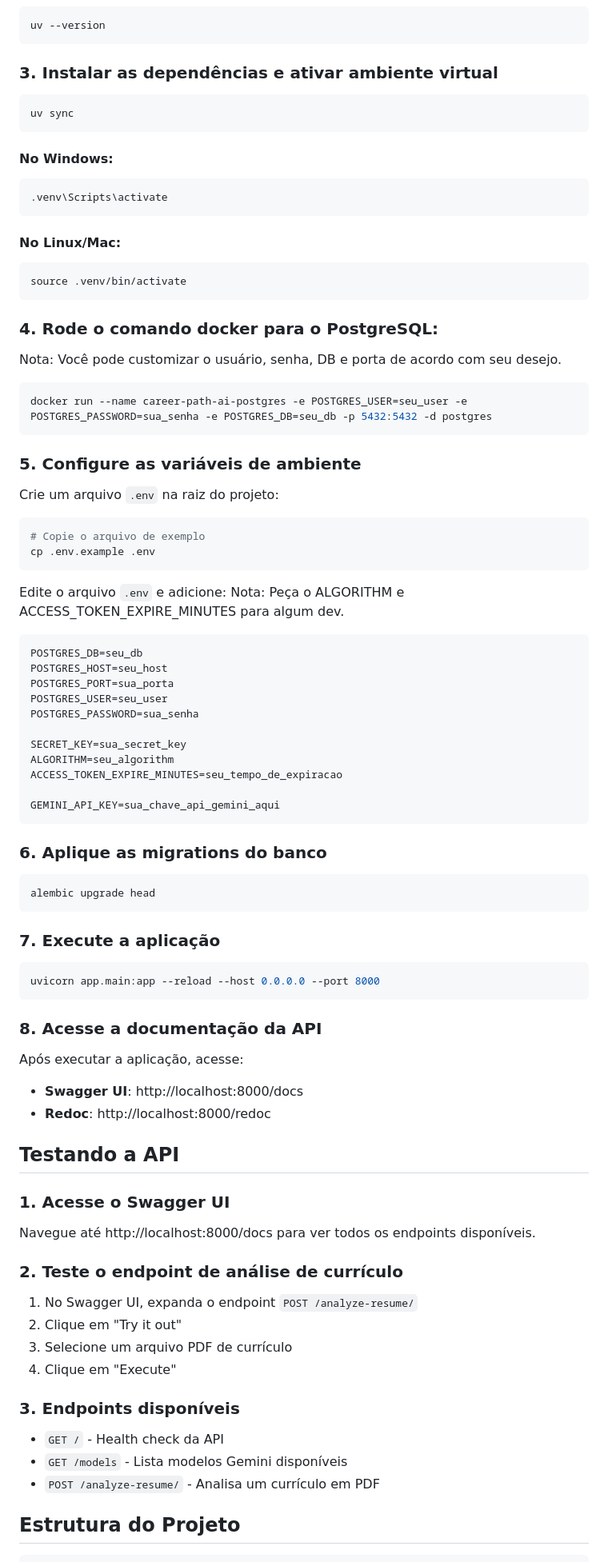
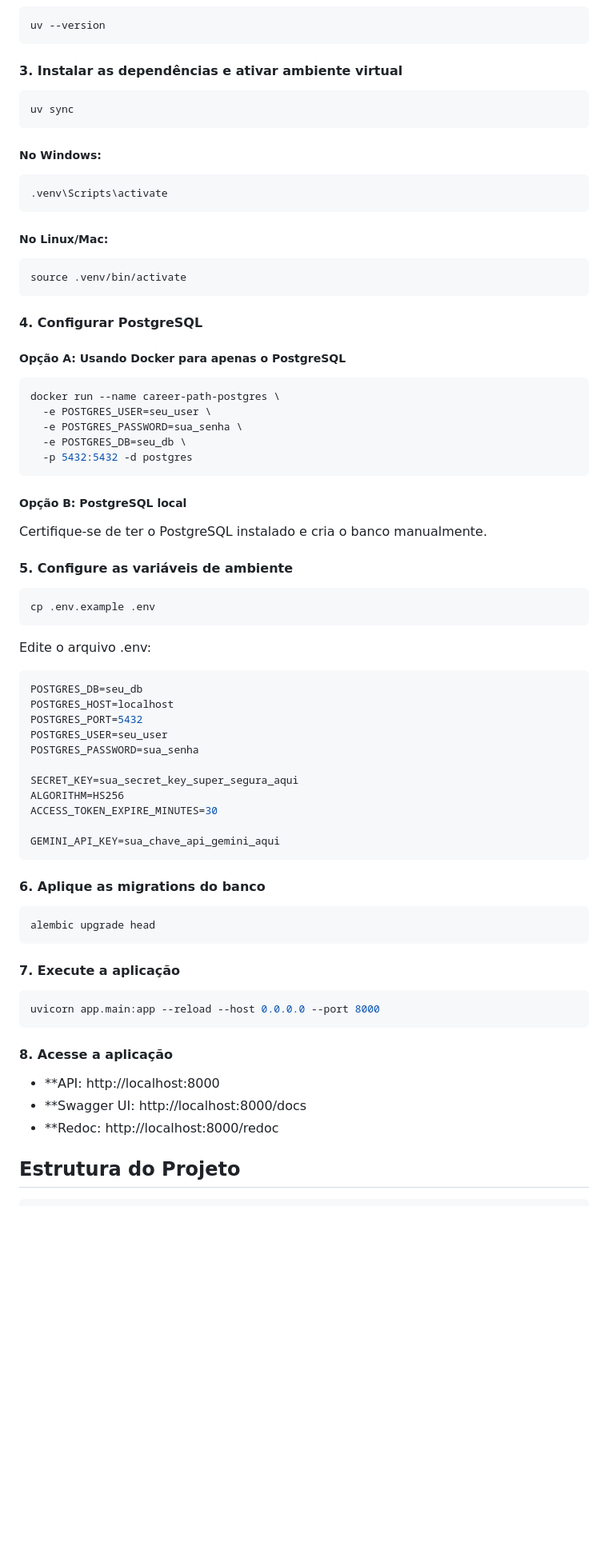
Before and after one commit to CareerPath-AI/career-path-backend, a Markdown page: README.md, the part around the change printed below. Shown: that part at 80% size. Rendered like a GitHub page; blank space fills up the shorter version.

Commit message:
docs: updated readme to run with docker or locally

````diff
--- a/README.md
+++ b/README.md
@@ -32,80 +81,70 @@ irm https://astral.sh/uv/install.ps1 | iex
 uv --version
 ```
 
-### 3. Instalar as dependências e ativar ambiente virtual
+#### 3. Instalar as dependências e ativar ambiente virtual
 ```bash
 uv sync
 ```
 
-#### No Windows:
+##### No Windows:
 ```bash
 .venv\Scripts\activate
 ```
 
-#### No Linux/Mac:
+##### No Linux/Mac:
 ```bash
 source .venv/bin/activate
 ```
 
-### 4. Rode o comando docker para o PostgreSQL:
-Nota: Você pode customizar o usuário, senha, DB e porta de acordo com seu desejo.
+#### 4. Configurar PostgreSQL
+
+##### Opção A: Usando Docker para apenas o PostgreSQL
 ```bash
-docker run --name career-path-ai-postgres -e POSTGRES_USER=seu_user -e POSTGRES_PASSWORD=sua_senha -e POSTGRES_DB=seu_db -p 5432:5432 -d postgres
+docker run --name career-path-postgres \
+  -e POSTGRES_USER=seu_user \
+  -e POSTGRES_PASSWORD=sua_senha \
+  -e POSTGRES_DB=seu_db \
+  -p 5432:5432 -d postgres
 ```
 
-### 5. Configure as variáveis de ambiente
-Crie um arquivo `.env` na raiz do projeto:
+##### Opção B: PostgreSQL local
+
+Certifique-se de ter o PostgreSQL instalado e cria o banco manualmente.
+
+#### 5. Configure as variáveis de ambiente
 ```bash
-# Copie o arquivo de exemplo
 cp .env.example .env
 ```
 
-Edite o arquivo `.env` e adicione:
-Nota: Peça o ALGORITHM e ACCESS_TOKEN_EXPIRE_MINUTES para algum dev.
+Edite o arquivo .env:
 ```env
 POSTGRES_DB=seu_db
-POSTGRES_HOST=seu_host
-POSTGRES_PORT=sua_porta
+POSTGRES_HOST=localhost
+POSTGRES_PORT=5432
 POSTGRES_USER=seu_user
 POSTGRES_PASSWORD=sua_senha
 
-SECRET_KEY=sua_secret_key
-ALGORITHM=seu_algorithm
-ACCESS_TOKEN_EXPIRE_MINUTES=seu_tempo_de_expiracao
+SECRET_KEY=sua_secret_key_super_segura_aqui
+ALGORITHM=HS256
+ACCESS_TOKEN_EXPIRE_MINUTES=30
 
 GEMINI_API_KEY=sua_chave_api_gemini_aqui
 ```
 
-### 6. Aplique as migrations do banco
+#### 6. Aplique as migrations do banco
 ```bash
 alembic upgrade head
 ```
 
-### 7. Execute a aplicação
+#### 7. Execute a aplicação
 ```bash
 uvicorn app.main:app --reload --host 0.0.0.0 --port 8000
 ```
 
-### 8. Acesse a documentação da API
-Após executar a aplicação, acesse:
-- **Swagger UI**: http://localhost:8000/docs
-- **Redoc**: http://localhost:8000/redoc
-
-## Testando a API
-
-### 1. Acesse o Swagger UI
-Navegue até http://localhost:8000/docs para ver todos os endpoints disponíveis.
-
-### 2. Teste o endpoint de análise de currículo
-1. No Swagger UI, expanda o endpoint `POST /analyze-resume/`
-2. Clique em "Try it out"
-3. Selecione um arquivo PDF de currículo
-4. Clique em "Execute"
-
-### 3. Endpoints disponíveis
-- `GET /` - Health check da API
-- `GET /models` - Lista modelos Gemini disponíveis
-- `POST /analyze-resume/` - Analisa um currículo em PDF
+#### 8. Acesse a aplicação
+- **API: http://localhost:8000
+- **Swagger UI: http://localhost:8000/docs
+- **Redoc: http://localhost:8000/redoc
 
 ## Estrutura do Projeto
 ```
````
Also changed, not shown: other parts of README.md (+105 -14 lines).
